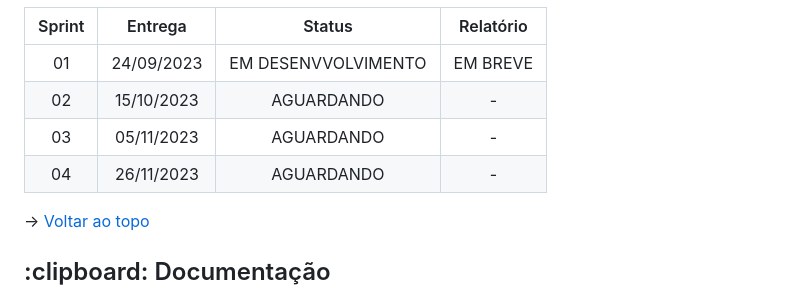
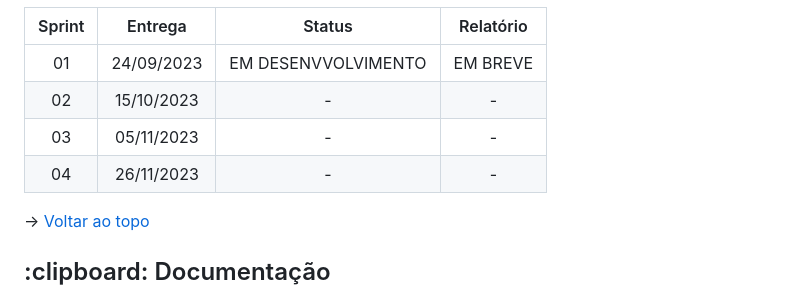
Before and after one commit to peonia-api/API_5_Semestre, a Markdown page: README.md, the part around the change. GitHub-like rendering.

```diff
--- a/README.md
+++ b/README.md
@@ -69,9 +69,9 @@ Na tabela abaixo é possível visualizar os resultados de cada Sprint clicando e
 | Sprint | Entrega | Status | Relatório |
 |:-----:|:----------:|:---------:|:---------:|
 | 01 | 24/09/2023 |	EM DESENVVOLVIMENTO | EM BREVE |
-| 02 | 15/10/2023 |	AGUARDANDO | - |
-| 03 | 05/11/2023 |	AGUARDANDO | - |
-| 04 | 26/11/2023 |	AGUARDANDO | - |
+| 02 | 15/10/2023 |	- | - |
+| 03 | 05/11/2023 |	- | - |
+| 04 | 26/11/2023 |	- | - |
 
 
 → [Voltar ao topo](#topo)
```
